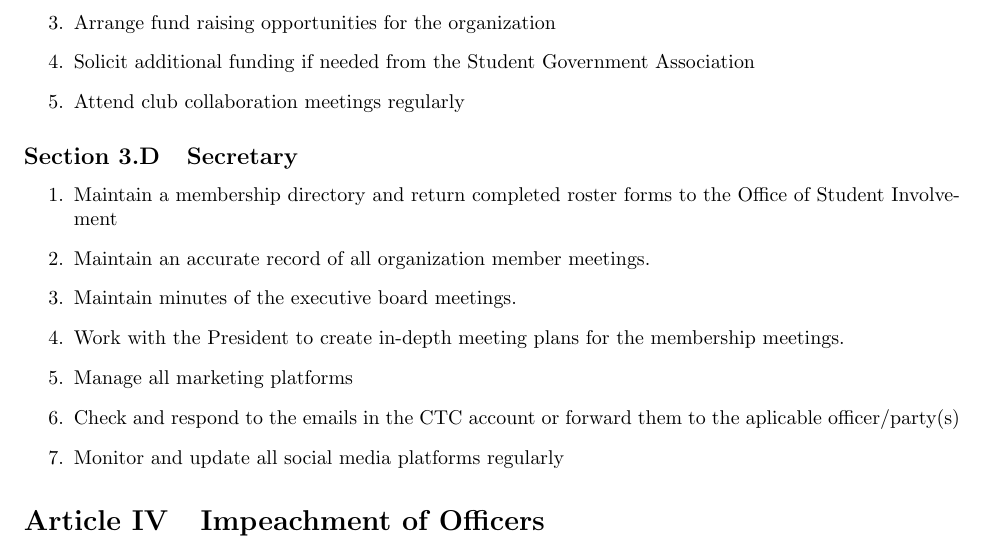
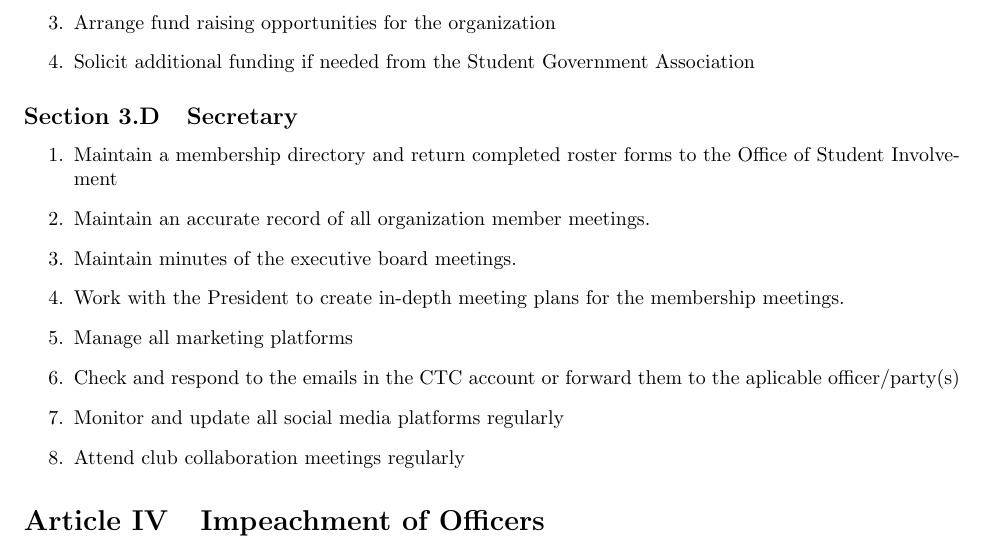
Before and after one commit to snhuctc/ClubConstitution, a LaTeX document (CTC Constitution.tex): part of page 2 of 4, cut so that both start at the same text. Compiled offline with pdfLaTeX.

Commit message:
Update CTC Constitution.tex

```diff
--- a/CTC Constitution.tex
+++ b/CTC Constitution.tex
@@ -88,7 +88,6 @@ The Executive Board shall appoint committees if they are needed to carry out org
 \item Develop organization budget and present to the executive board for a $3/4$ vote
 \item Arrange fund raising opportunities for the organization
 \item Solicit additional funding if needed from the Student Government Association
-\item Attend club collaboration meetings regularly
 \end{enumerate}
 
 \asection {Secretary}
@@ -100,6 +99,7 @@ The Executive Board shall appoint committees if they are needed to carry out org
 \item Manage all marketing platforms
 \item Check and respond to the emails in the CTC account or forward them to the aplicable officer/party(s)
 \item Monitor and update all social media platforms regularly
+\item Attend club collaboration meetings regularly
 \end{enumerate}
 
 \article{Impeachment of Officers}
```
